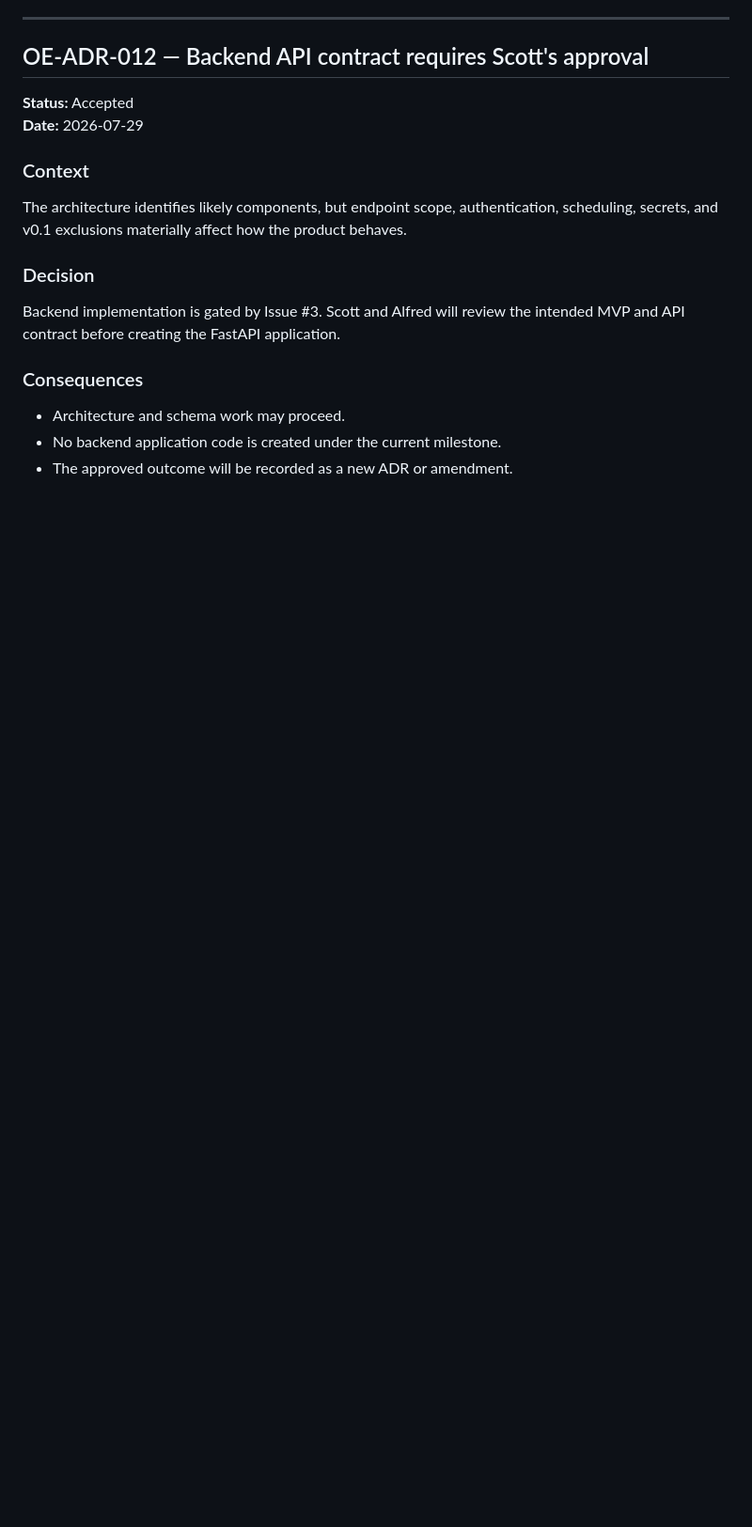
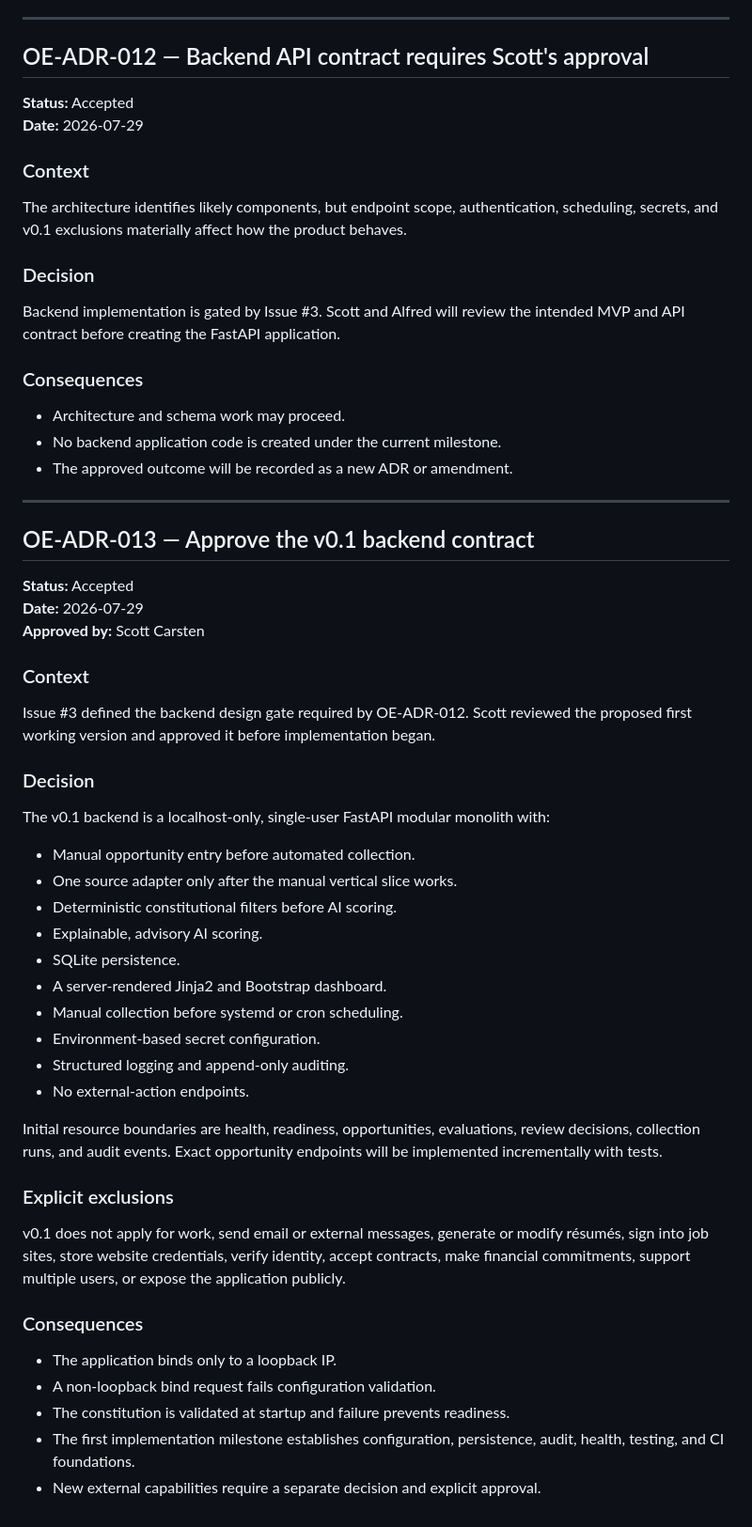
Before and after one commit to scottcarsten/OpportunityEngine, a Markdown page: docs/DECISIONS.md, the part around the change. Shown at 94% size. GitHub-like rendering; blank space fills up the shorter version.

Commit message:
Record approved v0.1 backend contract

```diff
--- a/docs/DECISIONS.md
+++ b/docs/DECISIONS.md
@@ -276,3 +276,45 @@ Backend implementation is gated by Issue #3. Scott and Alfred will review the in
 - Architecture and schema work may proceed.
 - No backend application code is created under the current milestone.
 - The approved outcome will be recorded as a new ADR or amendment.
+
+
+---
+
+## OE-ADR-013 — Approve the v0.1 backend contract
+
+**Status:** Accepted
+**Date:** 2026-07-29
+**Approved by:** Scott Carsten
+
+### Context
+
+Issue #3 defined the backend design gate required by OE-ADR-012. Scott reviewed the proposed first working version and approved it before implementation began.
+
+### Decision
+
+The v0.1 backend is a localhost-only, single-user FastAPI modular monolith with:
+
+- Manual opportunity entry before automated collection.
+- One source adapter only after the manual vertical slice works.
+- Deterministic constitutional filters before AI scoring.
+- Explainable, advisory AI scoring.
+- SQLite persistence.
+- A server-rendered Jinja2 and Bootstrap dashboard.
+- Manual collection before systemd or cron scheduling.
+- Environment-based secret configuration.
+- Structured logging and append-only auditing.
+- No external-action endpoints.
+
+Initial resource boundaries are health, readiness, opportunities, evaluations, review decisions, collection runs, and audit events. Exact opportunity endpoints will be implemented incrementally with tests.
+
+### Explicit exclusions
+
+v0.1 does not apply for work, send email or external messages, generate or modify résumés, sign into job sites, store website credentials, verify identity, accept contracts, make financial commitments, support multiple users, or expose the application publicly.
+
+### Consequences
+
+- The application binds only to a loopback IP.
+- A non-loopback bind request fails configuration validation.
+- The constitution is validated at startup and failure prevents readiness.
+- The first implementation milestone establishes configuration, persistence, audit, health, testing, and CI foundations.
+- New external capabilities require a separate decision and explicit approval.
```
